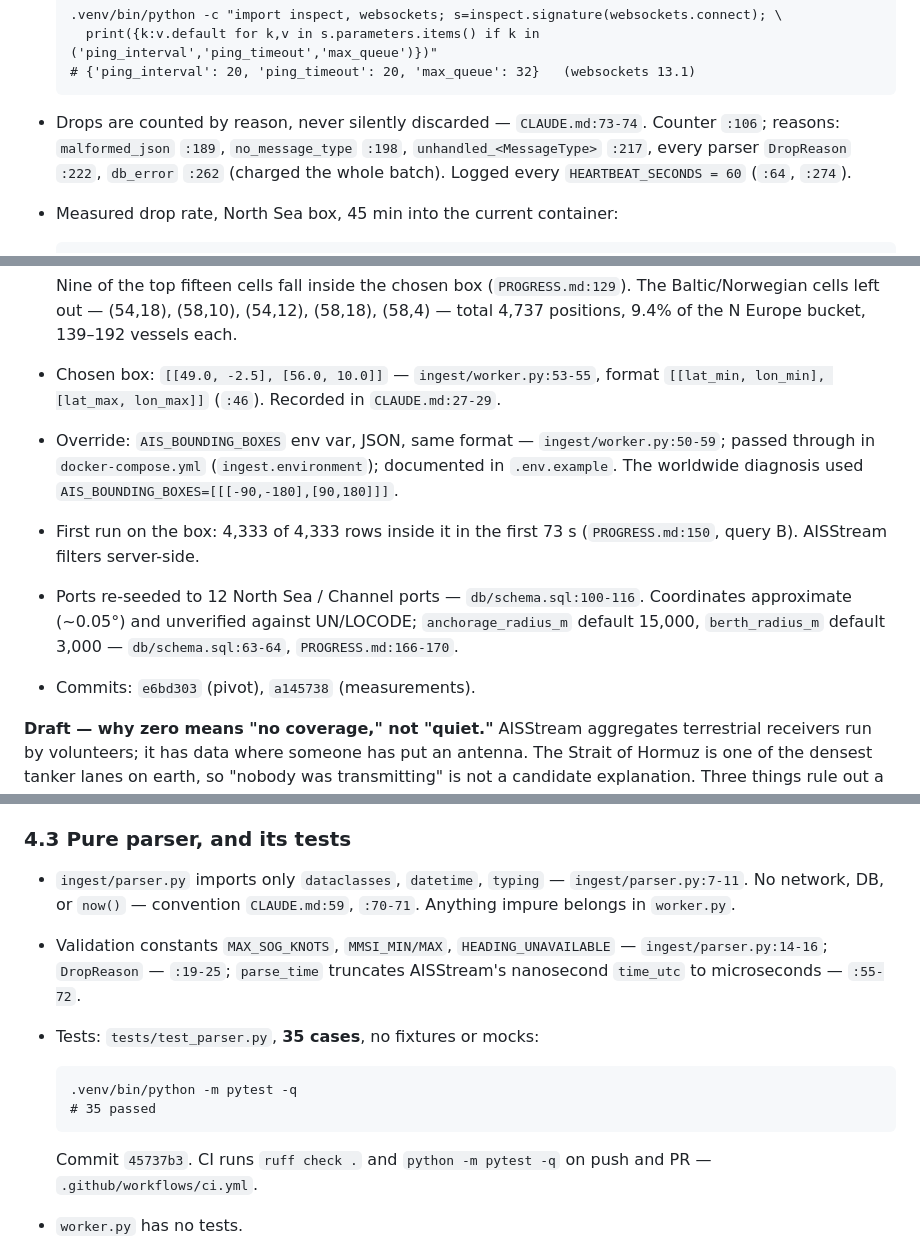
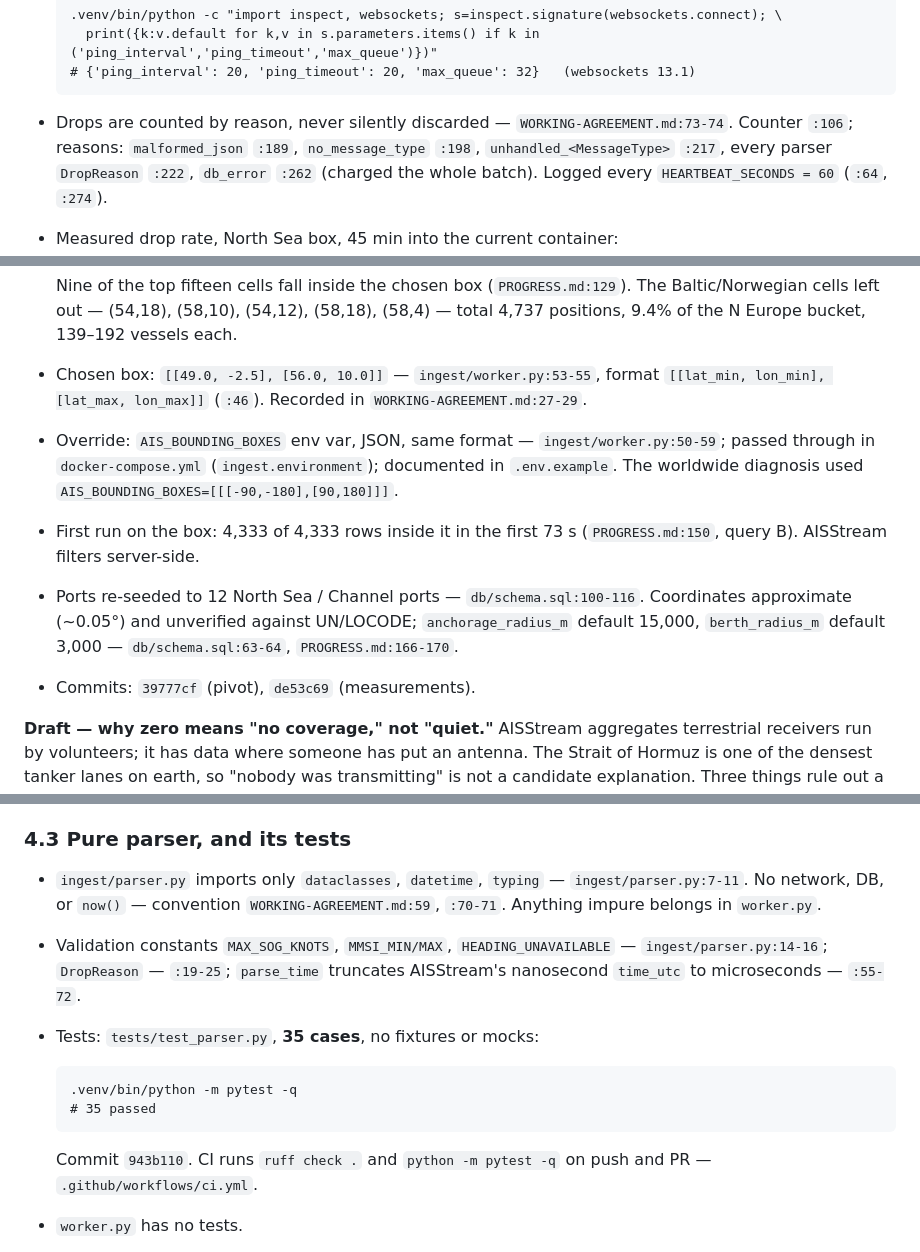
Before and after one commit to mzo111/sawari, a Markdown page: DESIGN.md, 3 parts joined by grey strips. GitHub-like rendering.

````diff
--- a/DESIGN.md
+++ b/DESIGN.md
@@ -157,8 +157,8 @@ and the hot window, in that order.
   # {'ping_interval': 20, 'ping_timeout': 20, 'max_queue': 32}   (websockets 13.1)
   ```
 
-- Drops are counted by reason, never silently discarded — `CLAUDE.md:73-74`.
-  Counter `:106`; reasons: `malformed_json` `:189`, `no_message_type` `:198`,
+- Drops are counted by reason, never silently discarded —
+  `WORKING-AGREEMENT.md:73-74`. Counter `:106`; reasons: `malformed_json` `:189`, `no_message_type` `:198`,
   `unhandled_<MessageType>` `:217`, every parser `DropReason` `:222`,
   `db_error` `:262` (charged the whole batch). Logged every
   `HEARTBEAT_SECONDS = 60` (`:64`, `:274`).
@@ -275,7 +275,7 @@ correct answer if that ever stops being true.
   vessels each.
 - Chosen box: `[[49.0, -2.5], [56.0, 10.0]]` — `ingest/worker.py:53-55`,
   format `[[lat_min, lon_min], [lat_max, lon_max]]` (`:46`). Recorded in
-  `CLAUDE.md:27-29`.
+  `WORKING-AGREEMENT.md:27-29`.
 - Override: `AIS_BOUNDING_BOXES` env var, JSON, same format —
   `ingest/worker.py:50-59`; passed through in `docker-compose.yml`
   (`ingest.environment`); documented in `.env.example`. The worldwide
@@ -286,7 +286,7 @@ correct answer if that ever stops being true.
   Coordinates approximate (~0.05°) and unverified against UN/LOCODE;
   `anchorage_radius_m` default 15,000, `berth_radius_m` default 3,000 —
   `db/schema.sql:63-64`, `PROGRESS.md:166-170`.
-- Commits: `e6bd303` (pivot), `a145738` (measurements).
+- Commits: `39777cf` (pivot), `de53c69` (measurements).
 
 **Draft — why zero means "no coverage," not "quiet."** AISStream aggregates
 terrestrial receivers run by volunteers; it has data where someone has put an
@@ -387,7 +388,7 @@ second key from the same IP.
 
 - `ingest/parser.py` imports only `dataclasses`, `datetime`, `typing` —
   `ingest/parser.py:7-11`. No network, DB, or `now()` — convention
-  `CLAUDE.md:59`, `:70-71`. Anything impure belongs in `worker.py`.
+  `WORKING-AGREEMENT.md:59`, `:70-71`. Anything impure belongs in `worker.py`.
 - Validation constants `MAX_SOG_KNOTS`, `MMSI_MIN/MAX`, `HEADING_UNAVAILABLE`
   — `ingest/parser.py:14-16`; `DropReason` — `:19-25`; `parse_time`
   truncates AISStream's nanosecond `time_utc` to microseconds — `:55-72`.
@@ -398,7 +399,7 @@ second key from the same IP.
   # 35 passed
   ```
 
-  Commit `45737b3`. CI runs `ruff check .` and `python -m pytest -q` on push
+  Commit `943b110`. CI runs `ruff check .` and `python -m pytest -q` on push
   and PR — `.github/workflows/ci.yml`.
 - `worker.py` has no tests.
 
````
Also changed, not shown: other parts of DESIGN.md (+17 -15 lines), PROGRESS.md (+1 -1 lines), WORKING-AGREEMENT.md (renamed from CLAUDE.md).
